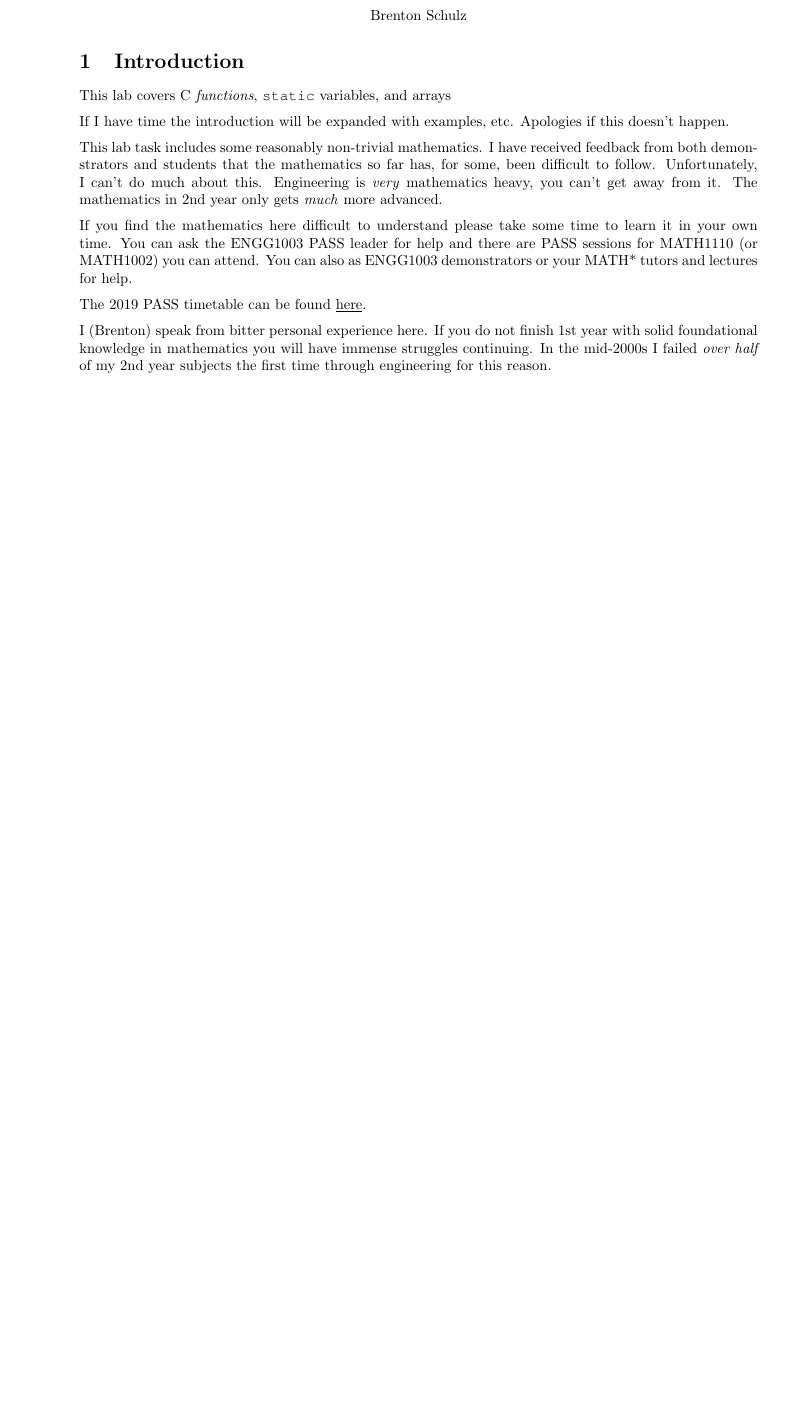
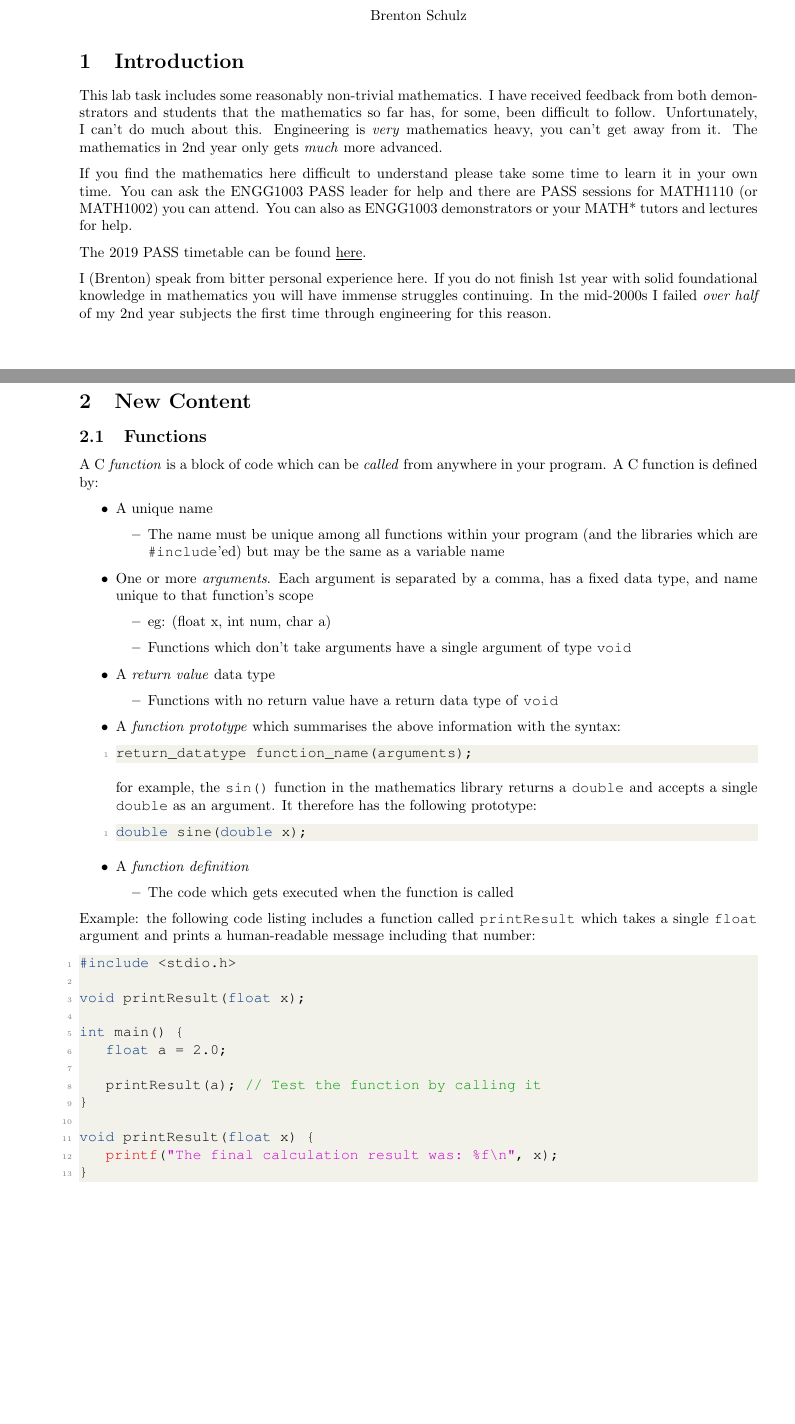
Before and after one commit to bschulznewy/engg1003, a LaTeX document (Labs/LabWk5.tex): part of page 1 of 13 before the commit and two parts of pages 1 and 2 of 16 after it, the two joined at a grey line, cut so that both start at the same text, the shorter picture padded with empty space. Compiled offline with pdfLaTeX.

Commit message:
More lab wk5 content

```diff
--- a/Labs/LabWk5.tex
+++ b/Labs/LabWk5.tex
@@ -17,10 +17,6 @@
 
 \section{Introduction}
 
-This lab covers C \textit{functions}, \texttt{static} variables, and arrays
-
-If I have time the introduction will be expanded with examples, etc. Apologies if this doesn't happen.
-
 This lab task includes some reasonably non-trivial mathematics. I have received feedback from both demonstrators and students that the mathematics so far has, for some, been difficult to follow. Unfortunately, I can't do much about this. Engineering is \textit{very} mathematics heavy, you can't get away from it. The mathematics in 2nd year only gets \textit{much} more advanced.
 
 If you find the mathematics here difficult to understand please take some time to learn it in your own time. You can ask the ENGG1003 PASS leader for help and there are PASS sessions for MATH1110 (or MATH1002) you can attend. You can also as ENGG1003 demonstrators or your MATH* tutors and lectures for help.
@@ -28,3 +24,59 @@ If you find the mathematics here difficult to understand please take some time t
 The 2019 PASS timetable can be found \underline{\href{https://www.newcastle.edu.au/__data/assets/pdf_file/0003/137577/PASS-TT-Callaghan-S1-19.pdf}{here}}.
 
 I (Brenton) speak from bitter personal experience here. If you do not finish 1st year with solid foundational knowledge in mathematics you will have immense struggles continuing. In the mid-2000s I failed \textit{over half} of my 2nd year subjects the first time through engineering for this reason.
+
+\pagebreak
+\section{New Content}
+
+\subsection{Functions}
+
+A C \textit{function} is a block of code which can be \textit{called} from anywhere in your program. A C function is defined by:
+
+\begin{itemize}
+	\item A unique name
+		\begin{itemize}
+			\item The name must be unique among all functions within your program (and the libraries which are \texttt{\#include}'ed) but may be the same as a variable name
+		\end{itemize}
+	\item One or more \textit{arguments}. Each argument is separated by a comma, has a fixed data type, and name unique to that function's scope
+		\begin{itemize}
+			\item eg: (float x, int num, char a)
+			\item Functions which don't take arguments have a single argument of type \texttt{void}
+		\end{itemize}
+	\item A \textit{return value} data type
+		\begin{itemize}
+			\item Functions with no return value have a return data type of \texttt{void}
+		\end{itemize}
+	\item A \textit{function prototype} which summarises the above information with the syntax:
+\begin{lstlisting}[style=CStyle]
+return_datatype function_name(arguments);
+\end{lstlisting}
+for example, the \texttt{sin()} function in the mathematics library returns a \texttt{double} and accepts a single \texttt{double} as an argument. It therefore has the following prototype:
+\begin{lstlisting}[style=CStyle]
+double sine(double x);
+\end{lstlisting}
+		\item A \textit{function definition}
+		\begin{itemize}
+			\item The code which gets executed when the function is called
+		\end{itemize}
+\end{itemize}
+
+Example: the following code listing includes a function called \texttt{printResult} which takes a single \texttt{float} argument and prints a human-readable message including that number:
+
+\begin{lstlisting}[style=CStyle]
+#include <stdio.h>
+
+void printResult(float x);
+
+int main() {
+	float a = 2.0;
+
+	printResult(a); // Test the function by calling it
+}
+
+void printResult(float x) {
+	printf("The final calculation result was: %f\n", x);
+}
+\end{lstlisting}
+
+\pagebreak
+\subsection{Static Variables}
```
Also changed, not shown: Lectures/Wk4/Wk4Fri.tex (+1 -1 lines), Labs/LabWk5.pdf, Lectures/Wk4/Wk4Fri.pdf, Labs/LabWk5.tex (73 more changed lines).
